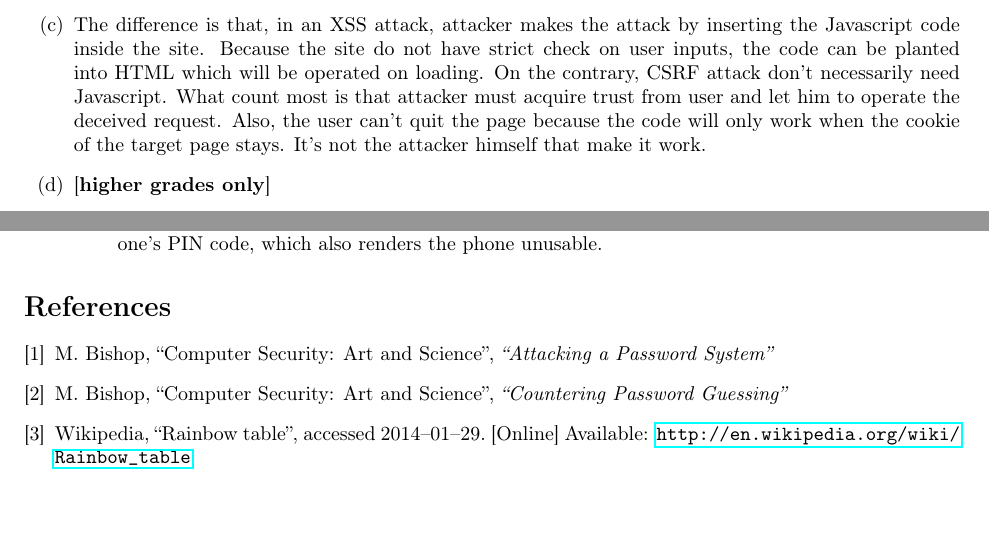
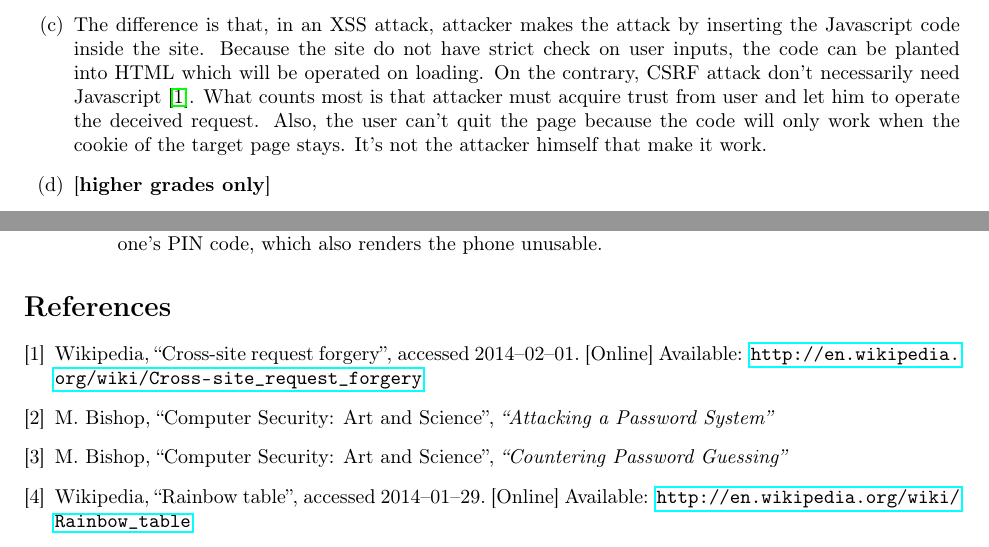
Before and after one commit to LazyClutch/Lab1--Security, a LaTeX document (Lab1report.tex, which reads task2.tex): two parts of pages 5 and 6 of 6, joined at a grey line, cut so that both start at the same text. Compiled offline with pdfLaTeX.

Commit message:
add reference of task 2

```diff
--- a/Lab1report.tex
+++ b/Lab1report.tex
@@ -43,6 +43,12 @@
 \input{task2}
 \input{task3}
 \begin{thebibliography}{9}
+\bibitem{website:wikipedia_CSRF_XSS}
+  Wikipedia,
+  ``Cross-site request forgery'',
+  accessed 2014--02--01.
+  [Online]
+  Available: \url{http://en.wikipedia.org/wiki/Cross-site_request_forgery}
 \bibitem{book:passwordGuessing}
   M. Bishop,
   ``Computer Security: Art and Science'',
--- a/task2.tex
+++ b/task2.tex
@@ -48,7 +48,7 @@
 	\item Note: There might be some different performance in different browsers. i.e. Safari will operate the code after you quit it and reopen it.
 	\end{itemize}
 	\indent Explanation: In the example, we use a self-written page to perform CSRF attack. As mentioned above, the key point is that the attacker need to persuade the victim to visit the deceived page which contains evil code. The code can work with following reasons. First, the code will perform action in the server (BadStore) such as submitting an order or transferring money to another account. Second, the code will work because the victim doesn't close the server website. To make it clear, the cookie of the server website still exists in the browser. As a result, when the server receives the deceived request, it will think that the request is made by the victim and perform related operation.
-	\item The difference is that, in an XSS attack, attacker makes the attack by inserting the  Javascript code inside the site. Because the site do not have strict check on user inputs, the code can be planted into HTML which will be operated on loading. On the contrary, CSRF attack don't necessarily need Javascript. What count most is that attacker must acquire trust from user and let him to operate the deceived request. Also, the user can't quit the page because the code will only work when the cookie of the target page stays. It's not the attacker himself that make it work.
+	\item The difference is that, in an XSS attack, attacker makes the attack by inserting the  Javascript code inside the site. Because the site do not have strict check on user inputs, the code can be planted into HTML which will be operated on loading. On the contrary, CSRF attack don't necessarily need Javascript \cite{website:wikipedia_CSRF_XSS}. What counts most is that attacker must acquire trust from user and let him to operate the deceived request. Also, the user can't quit the page because the code will only work when the cookie of the target page stays. It's not the attacker himself that make it work.
 
 \item \highergradesonly
 \item \highergradesonly
```
Also changed, not shown: Lab1report.pdf.
